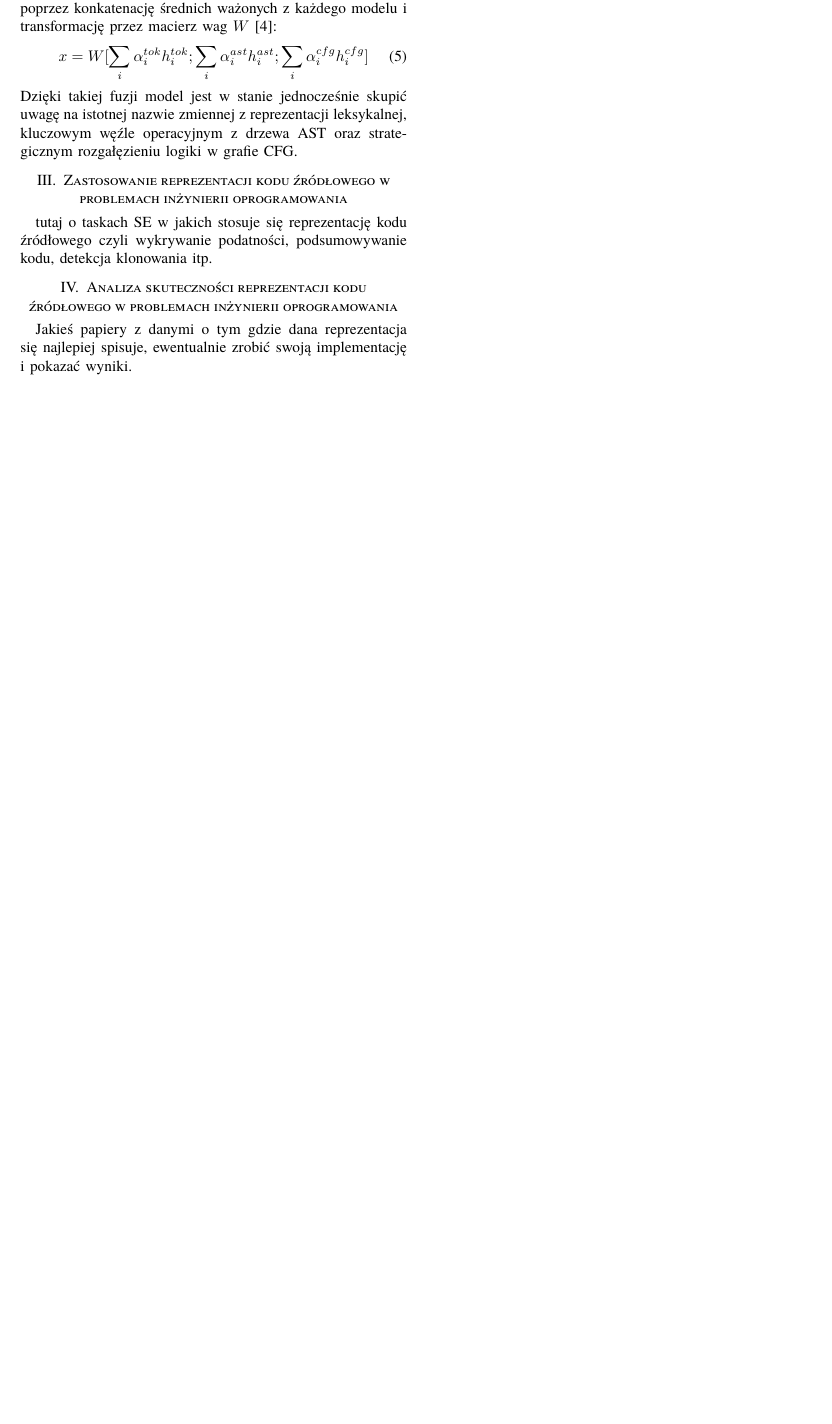
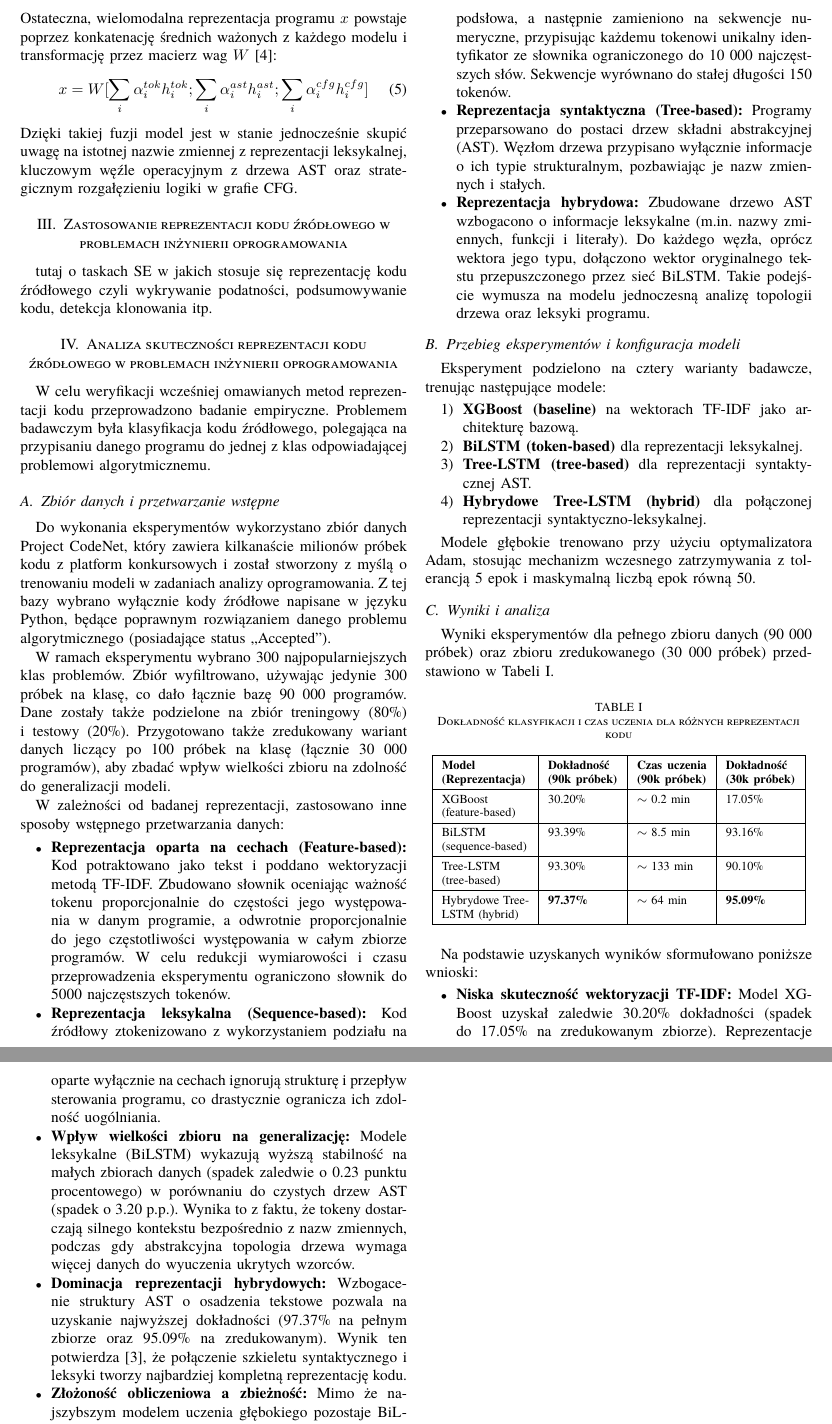
Before and after one commit to PylkoR/MFI-source_code_representation_for_DL, a LaTeX paper (MFI_paper.tex): part of page 3 of 3 before the commit and two parts of pages 3 and 4 of 4 after it, the two joined at a grey line, cut at the place of the change, the shorter picture padded with empty space. Compiled offline with XeLaTeX; a missing font is replaced by an installed copy or a similar font; a LaTeX package or settings file that is missing is left out.

Commit message:
added the analysis section to the paper

```diff
--- a/MFI_paper.tex
+++ b/MFI_paper.tex
@@ -10,6 +10,7 @@
 \usepackage{textcomp}
 \usepackage{xcolor}
 \usepackage{listings}
+\usepackage{tabularx}
 
 \graphicspath{ {./figures/} }
 
@@ -176,8 +177,92 @@ Dzięki takiej fuzji model jest w stanie jednocześnie skupić uwagę na istotne
 tutaj o taskach SE w jakich stosuje się reprezentację kodu źródłowego czyli wykrywanie podatności, podsumowywanie kodu, detekcja klonowania itp.
 
 \section{Analiza skuteczności reprezentacji kodu źródłowego w problemach inżynierii oprogramowania}
-Jakieś papiery z danymi o tym gdzie dana reprezentacja się najlepiej spisuje, ewentualnie zrobić swoją implementację i pokazać wyniki.
 
+W celu weryfikacji wcześniej omawianych metod reprezentacji kodu przeprowadzono badanie empiryczne.
+Problemem badawczym była klasyfikacja kodu źródłowego, polegająca na przypisaniu danego programu do jednej
+z klas odpowiadającej problemowi algorytmicznemu.
+
+\subsection{Zbiór danych i przetwarzanie wstępne}
+Do wykonania eksperymentów wykorzystano zbiór danych Project CodeNet, który zawiera kilkanaście milionów
+próbek kodu z platform konkursowych i został stworzony z myślą o trenowaniu modeli w zadaniach analizy
+oprogramowania. Z tej bazy wybrano wyłącznie kody źródłowe napisane w języku Python, będące poprawnym
+rozwiązaniem danego problemu algorytmicznego (posiadające status ,,Accepted'').
+
+W ramach eksperymentu wybrano 300 najpopularniejszych klas problemów. Zbiór wyfiltrowano,
+używając jedynie 300 próbek na klasę, co dało łącznie bazę 90 000 programów. Dane zostały także podzielone na
+zbiór treningowy (80\%) i testowy (20\%). Przygotowano także zredukowany wariant danych liczący po 100 próbek
+na klasę (łącznie 30 000 programów), aby zbadać wpływ wielkości zbioru na zdolność do generalizacji modeli.
+
+W zależności od badanej reprezentacji, zastosowano inne sposoby wstępnego przetwarzania danych:
+\begin{itemize}
+    \item \textbf{Reprezentacja oparta na cechach (Feature-based):} Kod potraktowano jako tekst i poddano wektoryzacji metodą TF-IDF. Zbudowano słownik
+    oceniając ważność tokenu proporcjonalnie do częstości jego występowania w danym programie, a odwrotnie proporcjonalnie do jego częstotliwości występowania
+    w całym zbiorze programów. W celu redukcji wymiarowości i czasu przeprowadzenia eksperymentu ograniczono słownik do 5000 najczęstszych tokenów.
+    \item \textbf{Reprezentacja leksykalna (Sequence-based):} Kod źródłowy ztokenizowano z wykorzystaniem podziału na podsłowa, a następnie zamieniono na
+    sekwencje numeryczne, przypisując każdemu tokenowi unikalny identyfikator ze słownika ograniczonego do 10 000 najczęstszych słów. Sekwencje wyrównano
+    do stałej długości 150 tokenów.
+    \item \textbf{Reprezentacja syntaktyczna (Tree-based):} Programy przeparsowano do postaci drzew składni abstrakcyjnej (AST). Węzłom drzewa
+    przypisano wyłącznie informacje o ich typie strukturalnym, pozbawiając je nazw zmiennych i stałych.
+    \item \textbf{Reprezentacja hybrydowa:} Zbudowane drzewo AST wzbogacono o informacje leksykalne (m.in. nazwy zmiennych, funkcji i literały).
+    Do każdego węzła, oprócz wektora jego typu, dołączono wektor oryginalnego tekstu przepuszczonego przez sieć BiLSTM.
+    Takie podejście wymusza na modelu jednoczesną analizę topologii drzewa oraz leksyki programu.
+\end{itemize}
+
+\subsection{Przebieg eksperymentów i konfiguracja modeli}
+Eksperyment podzielono na cztery warianty badawcze, trenując następujące modele:
+\begin{enumerate}
+    \item \textbf{XGBoost (baseline)} na wektorach TF-IDF jako architekturę bazową.
+    \item \textbf{BiLSTM (token-based)} dla reprezentacji leksykalnej.
+    \item \textbf{Tree-LSTM (tree-based)} dla reprezentacji syntaktycznej AST.
+    \item \textbf{Hybrydowe Tree-LSTM (hybrid)} dla połączonej reprezentacji syntaktyczno-leksykalnej.
+\end{enumerate}
+
+Modele głębokie trenowano przy użyciu optymalizatora Adam, stosując mechanizm wczesnego
+zatrzymywania z tolerancją 5 epok i maskymalną liczbą epok równą 50.
+
+\subsection{Wyniki i analiza}
+
+Wyniki eksperymentów dla pełnego zbioru danych (90 000 próbek) oraz zbioru zredukowanego (30 000 próbek) przedstawiono w Tabeli \ref{tab:wyniki}.
+
+\begin{table}[htbp]
+\centering
+\caption{Dokładność klasyfikacji i czas uczenia dla różnych reprezentacji kodu}
+\label{tab:wyniki}
+\renewcommand{\arraystretch}{1.4}
+\begin{tabular}{|p{2.0cm}|p{1.6cm}|p{1.6cm}|p{1.6cm}|}
+\hline
+\textbf{Model (Reprezentacja)} & \textbf{Dokładność (90k próbek)} & \textbf{Czas uczenia (90k próbek)} & \textbf{Dokładność (30k próbek)} \\
+\hline
+XGBoost (feature-based) & 30.20\% & $\sim$ 0.2 min & 17.05\% \\
+\hline
+BiLSTM (sequence-based) & 93.39\% & $\sim$ 8.5 min & 93.16\% \\
+\hline
+Tree-LSTM (tree-based) & 93.30\% & $\sim$ 133 min & 90.10\% \\
+\hline
+Hybrydowe Tree-LSTM (hybrid) & \textbf{97.37\%} & $\sim$ 64 min & \textbf{95.09\%} \\
+\hline
+\end{tabular}
+\end{table}
+
+Na podstawie uzyskanych wyników sformułowano poniższe wnioski:
+
+\begin{itemize}
+    \item \textbf{Niska skuteczność wektoryzacji TF-IDF:} Model XGBoost uzyskał zaledwie 30.20\% dokładności (spadek do 17.05\% na zredukowanym zbiorze).
+    Reprezentacje oparte wyłącznie na cechach ignorują strukturę i przepływ sterowania programu, co drastycznie ogranicza ich zdolność uogólniania.
+
+    \item \textbf{Wpływ wielkości zbioru na generalizację:} Modele leksykalne (BiLSTM) wykazują wyższą stabilność na małych zbiorach danych (spadek
+    zaledwie o 0.23 punktu procentowego) w porównaniu do czystych drzew AST (spadek o 3.20 p.p.). Wynika to z faktu, że tokeny dostarczają
+    silnego kontekstu bezpośrednio z nazw zmiennych, podczas gdy abstrakcyjna topologia drzewa wymaga więcej danych do wyuczenia ukrytych wzorców.
+
+    \item \textbf{Dominacja reprezentacji hybrydowych:} Wzbogacenie struktury AST o osadzenia tekstowe pozwala na uzyskanie najwyższej
+    dokładności (97.37\% na pełnym zbiorze oraz 95.09\% na zredukowanym). Wynik ten potwierdza \cite{b3}, że połączenie szkieletu
+    syntaktycznego i leksyki tworzy najbardziej kompletną reprezentację kodu.
+
+    \item \textbf{Złożoność obliczeniowa a zbieżność:} Mimo że najszybszym modelem uczenia głębokiego pozostaje BiLSTM ($\sim$8.5 min),
+    podejście hybrydowe stanowi optymalny kompromis. Zastosowanie dodatkowego kontekstu leksykalnego w grafie nie tylko maksymalizuje
+    skuteczność, ale też o ponad połowę skraca czas treningu względem czystego Tree-LSTM (z $\sim$133 do $\sim$64 minut), pozwalając
+    na znacznie szybszą zbieżność sieci.
+\end{itemize}
 \section{Podsumowanie}
 Wnioski dotyczące wyboru optymalnej reprezentacji w zależności od dostępnych zasobów i specyfiki problemu.
 
```
Also changed, not shown: MFI_paper.pdf, MFI_paper.tex (4 more changed lines).
